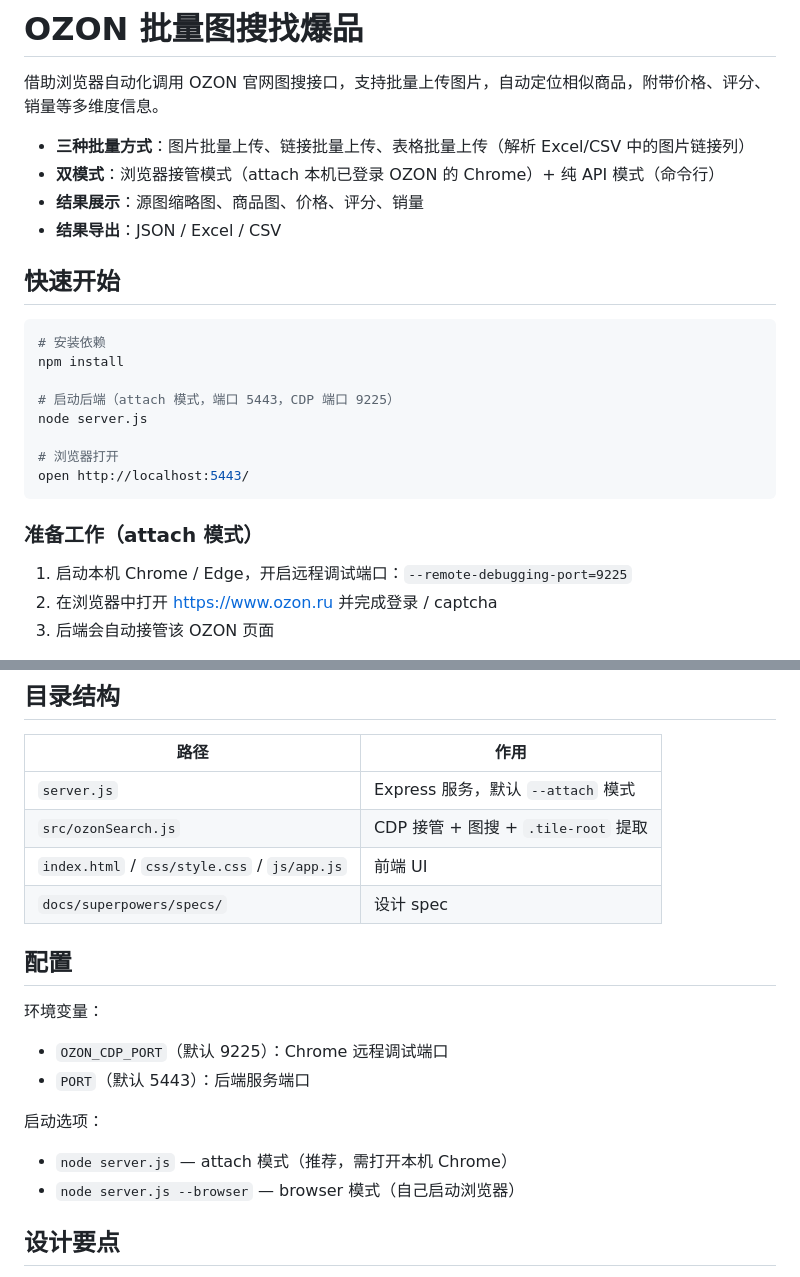
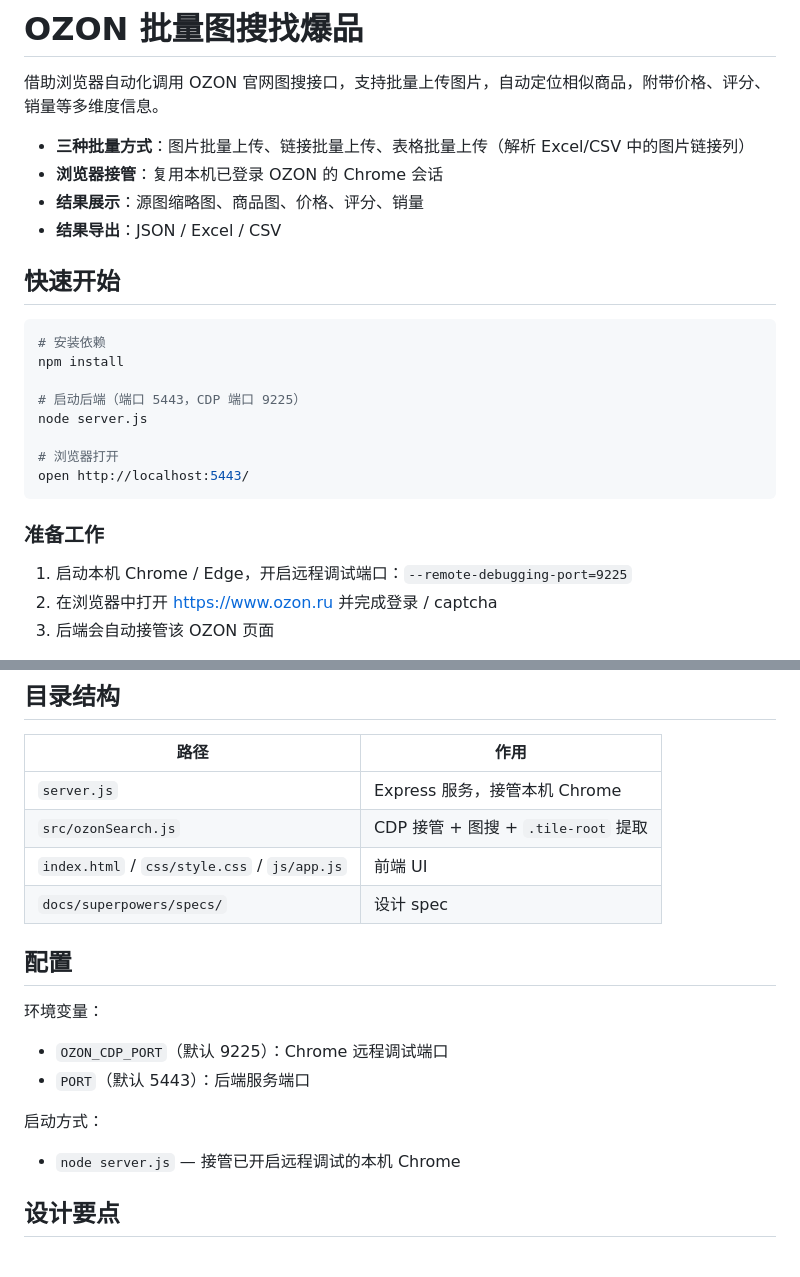
Before and after one commit to kingf668877-creator/ozon-image-search, a Markdown page: README.md, 2 parts joined by grey strips. GitHub-like rendering.

Commit message:
Sync README to match cleanup

````diff
--- a/README.md
+++ b/README.md
@@ -3,7 +3,7 @@
 借助浏览器自动化调用 OZON 官网图搜接口，支持批量上传图片，自动定位相似商品，附带价格、评分、销量等多维度信息。
 
 - **三种批量方式**：图片批量上传、链接批量上传、表格批量上传（解析 Excel/CSV 中的图片链接列）
-- **双模式**：浏览器接管模式（attach 本机已登录 OZON 的 Chrome）+ 纯 API 模式（命令行）
+- **浏览器接管**：复用本机已登录 OZON 的 Chrome 会话
 - **结果展示**：源图缩略图、商品图、价格、评分、销量
 - **结果导出**：JSON / Excel / CSV
 
@@ -13,14 +13,14 @@
 # 安装依赖
 npm install
 
-# 启动后端（attach 模式，端口 5443，CDP 端口 9225）
+# 启动后端（端口 5443，CDP 端口 9225）
 node server.js
 
 # 浏览器打开
 open http://localhost:5443/
 ```
 
-### 准备工作（attach 模式）
+### 准备工作
 
 1. 启动本机 Chrome / Edge，开启远程调试端口：`--remote-debugging-port=9225`
 2. 在浏览器中打开 https://www.ozon.ru 并完成登录 / captcha
@@ -59,7 +59,7 @@ curl http://localhost:5443/api/session
 
 | 路径 | 作用 |
 |------|------|
-| `server.js` | Express 服务，默认 `--attach` 模式 |
+| `server.js` | Express 服务，接管本机 Chrome |
 | `src/ozonSearch.js` | CDP 接管 + 图搜 + `.tile-root` 提取 |
 | `index.html` / `css/style.css` / `js/app.js` | 前端 UI |
 | `docs/superpowers/specs/` | 设计 spec |
@@ -70,9 +70,8 @@ curl http://localhost:5443/api/session
 - `OZON_CDP_PORT`（默认 9225）：Chrome 远程调试端口
 - `PORT`（默认 5443）：后端服务端口
 
-启动选项：
-- `node server.js` — attach 模式（推荐，需打开本机 Chrome）
-- `node server.js --browser` — browser 模式（自己启动浏览器）
+启动方式：
+- `node server.js` — 接管已开启远程调试的本机 Chrome
 
 ## 设计要点
 
````
